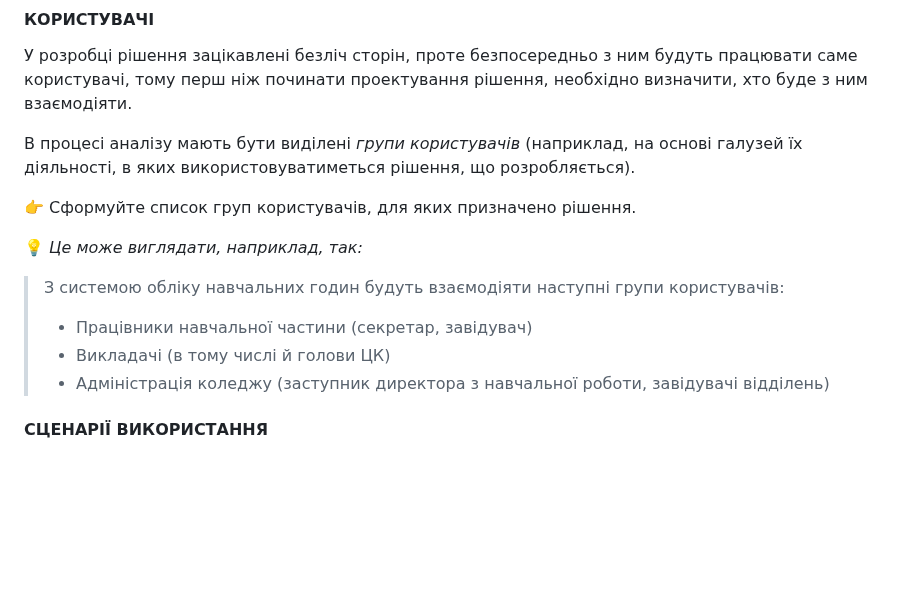
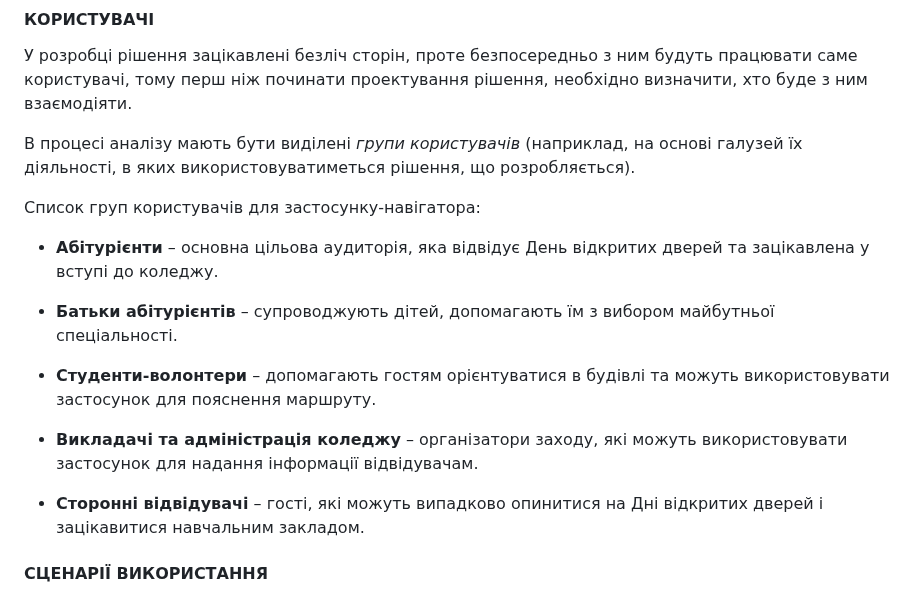
Before and after one commit to TeslenkoPavlo/SE-practice, a Markdown page: docs/1.Envisioning/Концепція проекту.md, the part around the change. Rendered like a GitHub page; blank space fills up the shorter version.

```diff
--- a/docs/1.Envisioning/Концепція проекту.md
+++ b/docs/1.Envisioning/Концепція проекту.md
@@ -105,14 +105,17 @@
 
 В процесі аналізу мають бути виділені *групи користувачів* (наприклад, на основі галузей їх діяльності, в яких використовуватиметься рішення, що розробляється).
 
-:point_right: Сформуйте список груп користувачів, для яких призначено рішення.
+Список груп користувачів для застосунку-навігатора:
 
-:bulb: *Це може виглядати, наприклад, так:*
+- **Абітурієнти** – основна цільова аудиторія, яка відвідує День відкритих дверей та зацікавлена у вступі до коледжу.
 
->З системою обліку навчальних годин будуть взаємодіяти наступні групи користувачів:
->- Працівники навчальної частини (секретар, завідувач)
->- Викладачі (в тому числі й голови ЦК)
->- Адміністрація коледжу (заступник директора з навчальної роботи, завідувачі відділень)
+- **Батьки абітурієнтів** – супроводжують дітей, допомагають їм з вибором майбутньої спеціальності.
+
+- **Студенти-волонтери** – допомагають гостям орієнтуватися в будівлі та можуть використовувати застосунок для пояснення маршруту.
+
+- **Викладачі та адміністрація коледжу** – організатори заходу, які можуть використовувати застосунок для надання інформації відвідувачам.
+
+- **Сторонні відвідувачі** – гості, які можуть випадково опинитися на Дні відкритих дверей і зацікавитися навчальним закладом.
 
 #### СЦЕНАРІЇ ВИКОРИСТАННЯ
 
```
